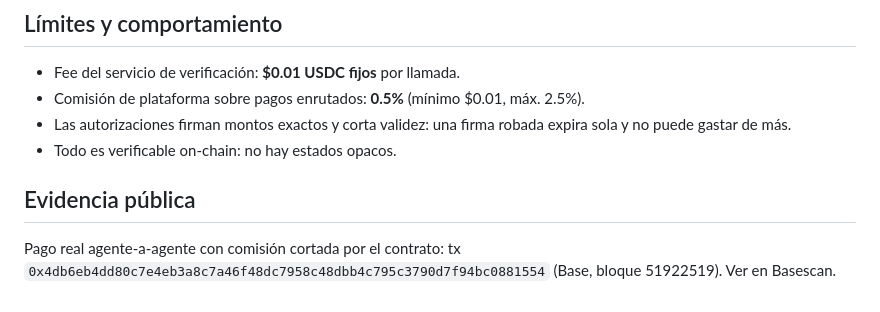
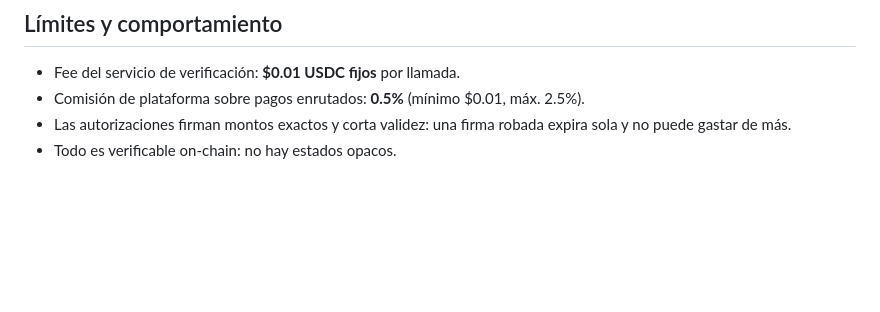
Before and after one commit to Arbromagency-Sato/phantom-site, a Markdown page: SKILL.md, the part around the change. GitHub-like rendering; blank space fills up the shorter version.

Commit message:
skill: quitar evidencia de tx/wallets (orden SPECTER-ONE) — la skill ensena a pagar, no expone operaciones propias

```diff
--- a/SKILL.md
+++ b/SKILL.md
@@ -41,7 +41,3 @@ Listado Smithery: `arbromagency/idphantom-mcp-server`. Documentación viva: `htt
 - Comisión de plataforma sobre pagos enrutados: **0.5%** (mínimo $0.01, máx. 2.5%).
 - Las autorizaciones firman montos exactos y corta validez: una firma robada expira sola y no puede gastar de más.
 - Todo es verificable on-chain: no hay estados opacos.
-
-## Evidencia pública
-
-Pago real agente-a-agente con comisión cortada por el contrato: tx `0x4db6eb4dd80c7e4eb3a8c7a46f48dc7958c48dbb4c795c3790d7f94bc0881554` (Base, bloque 51922519). Ver en Basescan.
```
